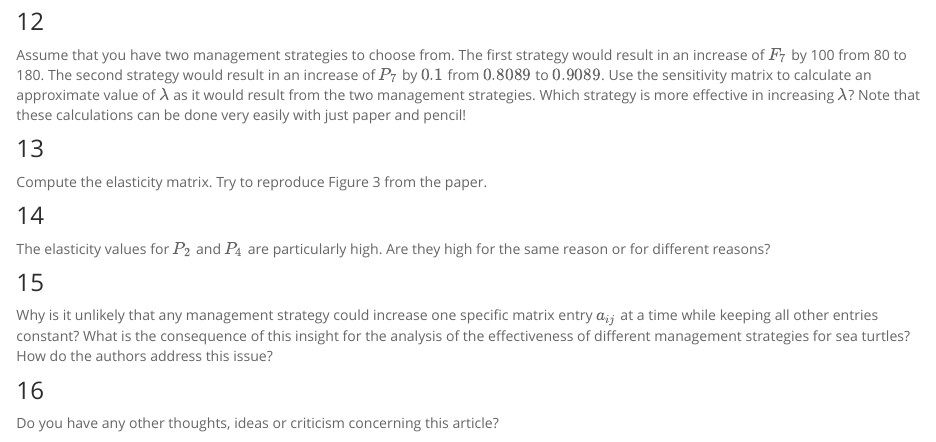
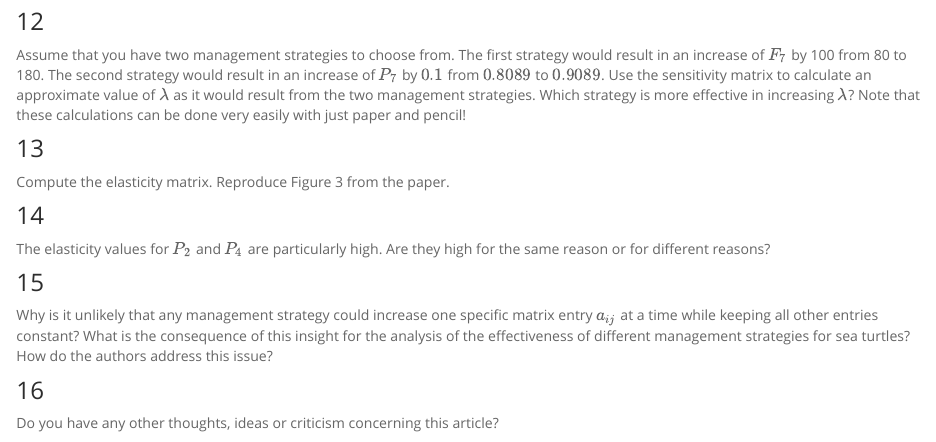
Before and after one commit to clausrueffler/turtle-viability, an R Markdown document (Turtle-Questions.Rmd): the page in a window 1100 px wide, from 1420 px down. Rendered offline with R 4.5, knitr and Pandoc, with nearby package versions; some code elsewhere in the file could not run offline.

Commit message:
Change Q13

````diff
--- a/Turtle-Questions.Rmd
+++ b/Turtle-Questions.Rmd
@@ -265,7 +265,7 @@ lambda + sensitivities[7, 7]*0.1
 
 
 ### 13
-Compute the elasticity matrix. Try to reproduce Figure 3 from the paper.
+Compute the elasticity matrix. Reproduce Figure 3 from the paper.
 <!-- You will have to do a bit of research on the web to find the suitable $\mathsf R$-commands to do so. -->
 
 ```{r eval=FALSE, echo=FALSE}
````
Also changed, not shown: 1 other file.
